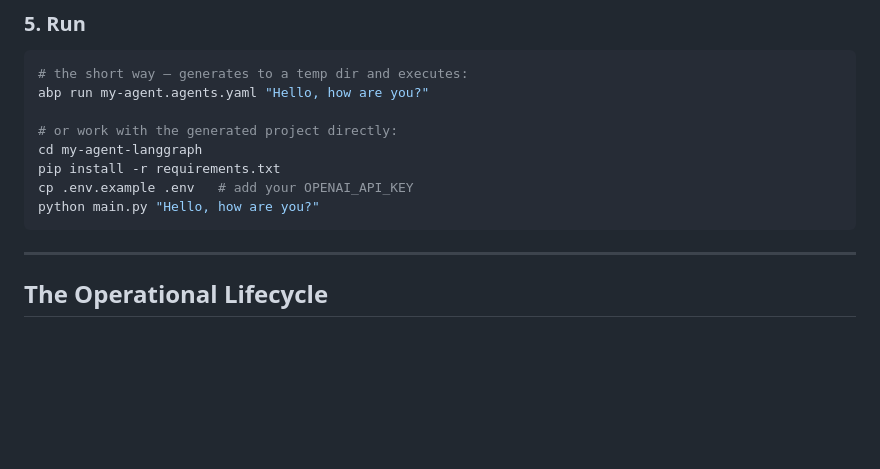
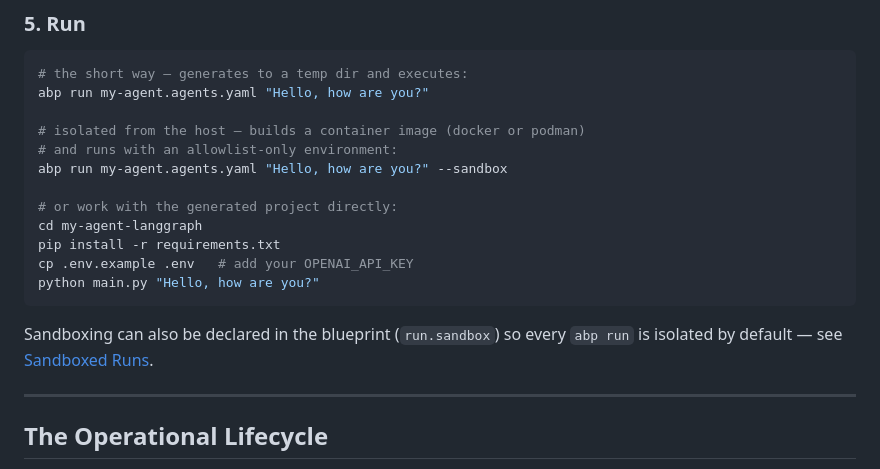
Before and after one commit to ahmetatar/agent-blueprint, a Markdown page: README.md, the part around the change. Rendered like a GitHub page; blank space fills up the shorter version.

Commit message:
docs(readme): surface sandboxed runs in the quick start (#26)
Co-authored-by: Claude Opus 4.8 (1M context) <noreply@anthropic.com>

````diff
--- a/README.md
+++ b/README.md
@@ -224,12 +224,18 @@ abp generate my-agent.agents.yaml --target langgraph
 # the short way — generates to a temp dir and executes:
 abp run my-agent.agents.yaml "Hello, how are you?"
 
+# isolated from the host — builds a container image (docker or podman)
+# and runs with an allowlist-only environment:
+abp run my-agent.agents.yaml "Hello, how are you?" --sandbox
+
 # or work with the generated project directly:
 cd my-agent-langgraph
 pip install -r requirements.txt
 cp .env.example .env   # add your OPENAI_API_KEY
 python main.py "Hello, how are you?"
 ```
+
+Sandboxing can also be declared in the blueprint (`run.sandbox`) so every `abp run` is isolated by default — see [Sandboxed Runs](docs/sandbox.md).
 
 ---
 
````
